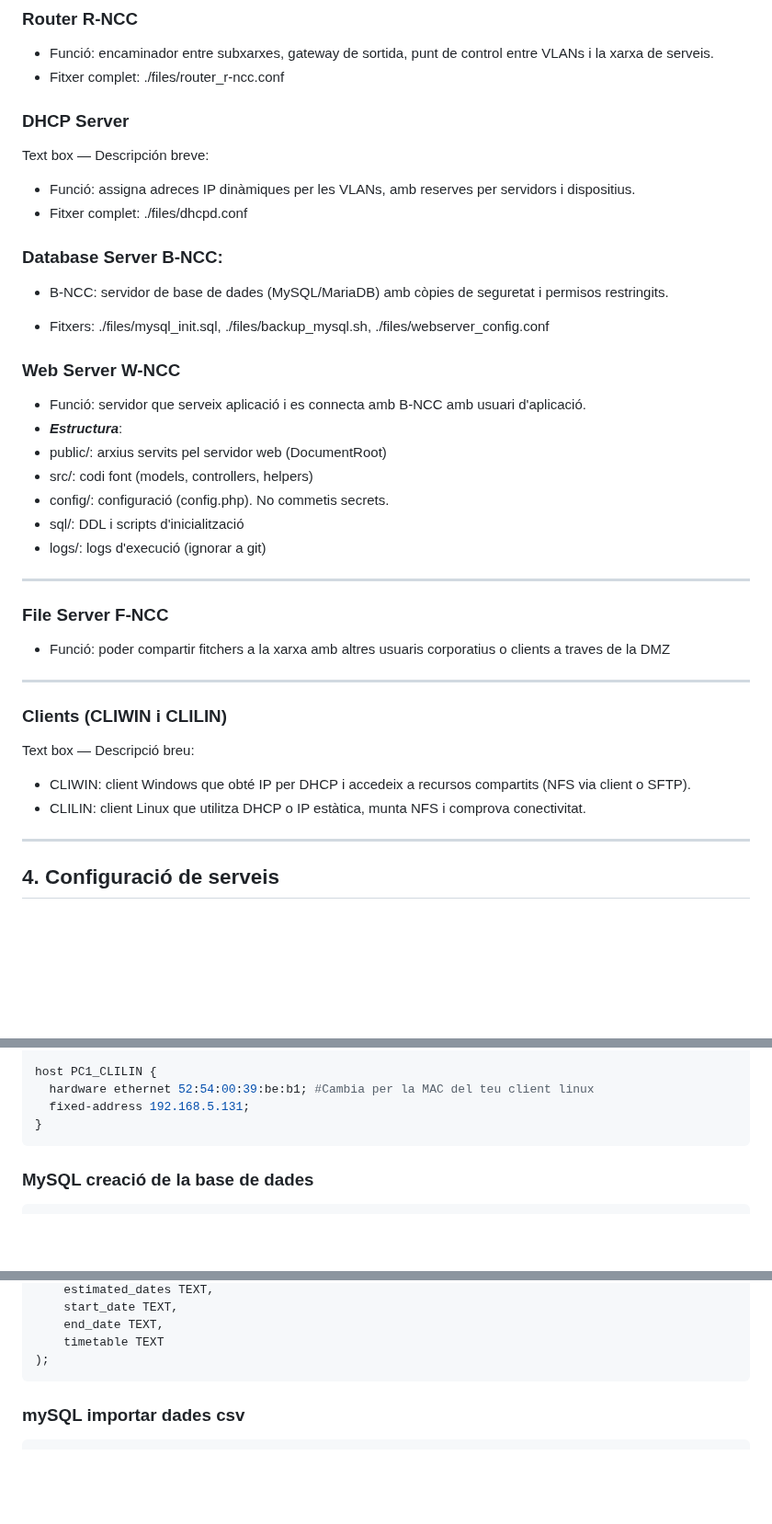
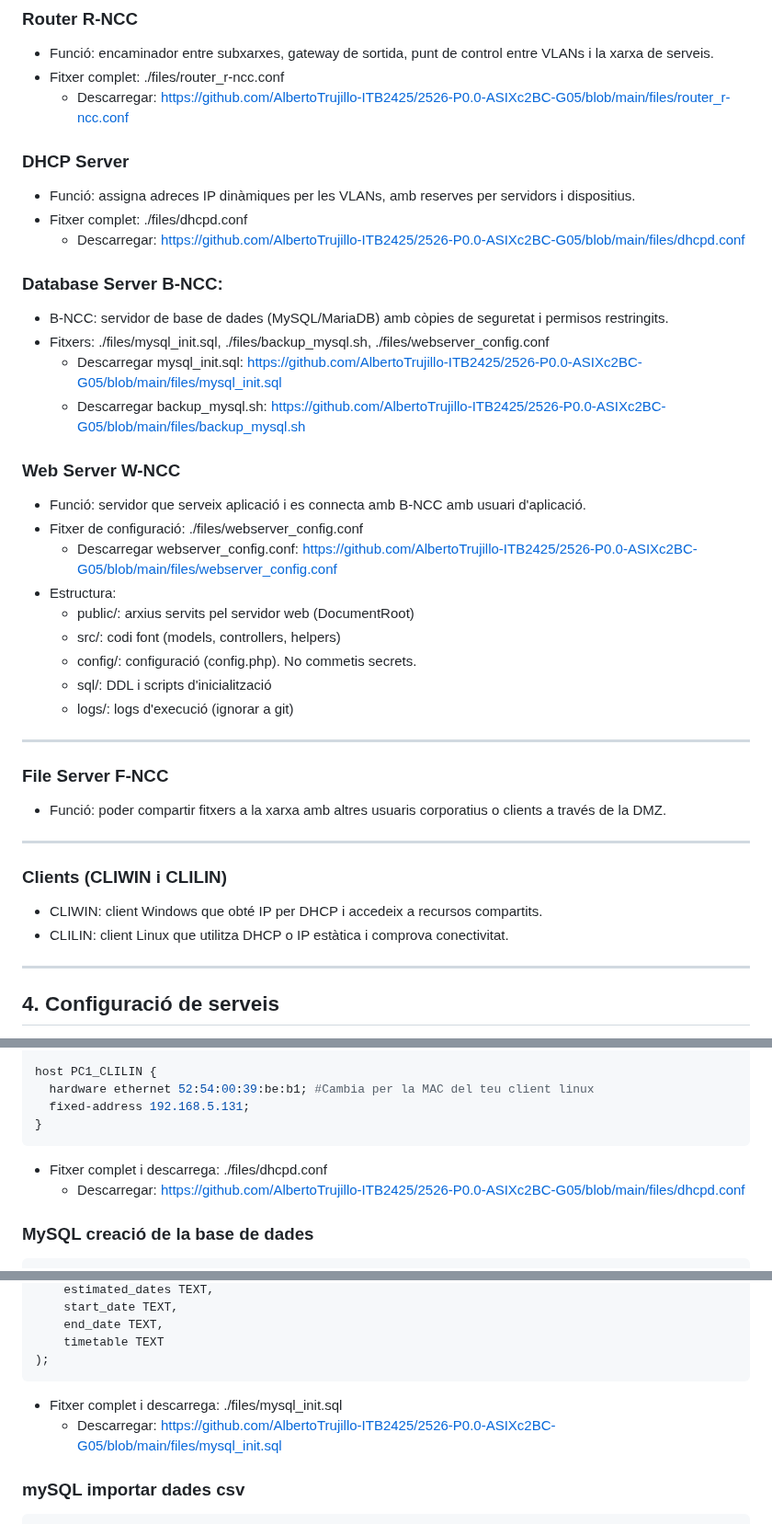
Before and after one commit to AlbertoTrujillo-ITB2425/2526-P0.0-ASIXc2BC-G05, a Markdown page: README.md, 3 parts joined by grey strips. Shown at 92% size. Drawn GitHub-style; blank space fills up the shorter version.

````diff
--- a/README.md
+++ b/README.md
@@ -35,37 +35,41 @@ La topologia usa el **router R-NCC** com a encaminador central amb **servidors a
 ### Router R-NCC
 - Funció: encaminador entre subxarxes, gateway de sortida, punt de control entre VLANs i la xarxa de serveis.
 - Fitxer complet: ./files/router_r-ncc.conf
+  - Descarregar: https://github.com/AlbertoTrujillo-ITB2425/2526-P0.0-ASIXc2BC-G05/blob/main/files/router_r-ncc.conf
 
 ### DHCP Server
-Text box — Descripción breve:
 - Funció: assigna adreces IP dinàmiques per les VLANs, amb reserves per servidors i dispositius.
 - Fitxer complet: ./files/dhcpd.conf
+  - Descarregar: https://github.com/AlbertoTrujillo-ITB2425/2526-P0.0-ASIXc2BC-G05/blob/main/files/dhcpd.conf
 
 ### Database Server B-NCC:
 - B-NCC: servidor de base de dades (MySQL/MariaDB) amb còpies de seguretat i permisos restringits.
-
 - Fitxers: ./files/mysql_init.sql, ./files/backup_mysql.sh, ./files/webserver_config.conf
+  - Descarregar mysql_init.sql: https://github.com/AlbertoTrujillo-ITB2425/2526-P0.0-ASIXc2BC-G05/blob/main/files/mysql_init.sql
+  - Descarregar backup_mysql.sh: https://github.com/AlbertoTrujillo-ITB2425/2526-P0.0-ASIXc2BC-G05/blob/main/files/backup_mysql.sh
 
 ### Web Server W-NCC
 - Funció: servidor que serveix aplicació i es connecta amb B-NCC amb usuari d'aplicació.
-- ***Estructura***:
-- public/: arxius servits pel servidor web (DocumentRoot)
-- src/: codi font (models, controllers, helpers)
-- config/: configuració (config.php). No commetis secrets.
-- sql/: DDL i scripts d'inicialització
-- logs/: logs d'execució (ignorar a git)
+- Fitxer de configuració: ./files/webserver_config.conf
+  - Descarregar webserver_config.conf: https://github.com/AlbertoTrujillo-ITB2425/2526-P0.0-ASIXc2BC-G05/blob/main/files/webserver_config.conf
+- Estructura:
+  - public/: arxius servits pel servidor web (DocumentRoot)
+  - src/: codi font (models, controllers, helpers)
+  - config/: configuració (config.php). No commetis secrets.
+  - sql/: DDL i scripts d'inicialització
+  - logs/: logs d'execució (ignorar a git)
 
 ---
 
 ### File Server F-NCC
 
-- Funció: poder compartir fitchers a la xarxa amb altres usuaris corporatius o clients a traves de la DMZ
+- Funció: poder compartir fitxers a la xarxa amb altres usuaris corporatius o clients a través de la DMZ.
+
 ---
 
 ### Clients (CLIWIN i CLILIN)
-Text box — Descripció breu:
-- CLIWIN: client Windows que obté IP per DHCP i accedeix a recursos compartits (NFS via client o SFTP).
-- CLILIN: client Linux que utilitza DHCP o IP estàtica, munta NFS i comprova conectivitat.
+- CLIWIN: client Windows que obté IP per DHCP i accedeix a recursos compartits.
+- CLILIN: client Linux que utilitza DHCP o IP estàtica i comprova conectivitat.
 
 ---
 
@@ -104,6 +108,8 @@ host PC1_CLILIN {
   fixed-address 192.168.5.131;
 }
 ```
+- Fitxer complet i descarrega: ./files/dhcpd.conf
+  - Descarregar: https://github.com/AlbertoTrujillo-ITB2425/2526-P0.0-ASIXc2BC-G05/blob/main/files/dhcpd.conf
 
 ### MySQL creació de la base de dades
 ```sql
@@ -153,6 +159,8 @@ CREATE TABLE equipaments_educacio (
     timetable TEXT
 );
 ```
+- Fitxer complet i descarrega: ./files/mysql_init.sql
+  - Descarregar: https://github.com/AlbertoTrujillo-ITB2425/2526-P0.0-ASIXc2BC-G05/blob/main/files/mysql_init.sql
 
 ### mySQL importar dades csv
 ```sql
````
Also changed, not shown: other parts of README.md (+18 -0 lines).
